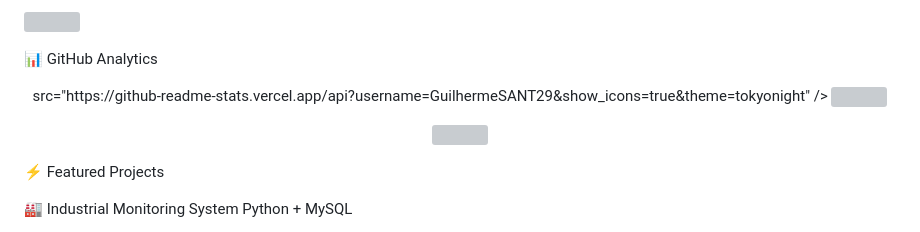
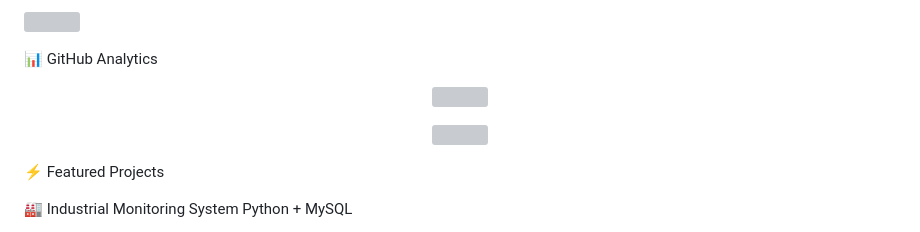
Before and after one commit to GuilhermeSANT29/GuilhermeSANT29.github.io, a Markdown page: README.md, the part around the change. Drawn GitHub-style; grey boxes are pictures that could not be loaded.

```diff
--- a/README.md
+++ b/README.md
@@ -13,7 +13,7 @@
 <p> <img src="https://skillicons.dev/icons?i=html,css,js,python,cs,cpp,mysql,react,nodejs,git,github,vscode" /> </p>
 
 📊 GitHub Analytics
-<p align="center"> src="https://github-readme-stats.vercel.app/api?username=GuilhermeSANT29&show_icons=true&theme=tokyonight" /> <img height="160em" src="https://github-readme-stats.vercel.app/api/top-langs/?username=GuilhermeSANT29&layout=compact&theme=tokyonight"/> </p> <p align="center"> <img src="https://github-readme-activity-graph.vercel.app/graph?username=GuilhermeSANT29&theme=tokyo-night&bg_color=0d1117&color=00ffe7&line=0af&point=39ff14&area=true&hide_border=true"/> </p>
+<p align="center"> <img height="160em" src="https://github-readme-stats.vercel.app/api/top-langs/?username=GuilhermeSANT29&layout=compact&theme=tokyonight"/> </p> <p align="center"> <img src="https://github-readme-activity-graph.vercel.app/graph?username=GuilhermeSANT29&theme=tokyo-night&bg_color=0d1117&color=00ffe7&line=0af&point=39ff14&area=true&hide_border=true"/> </p>
 
 ⚡ Featured Projects
 
```
